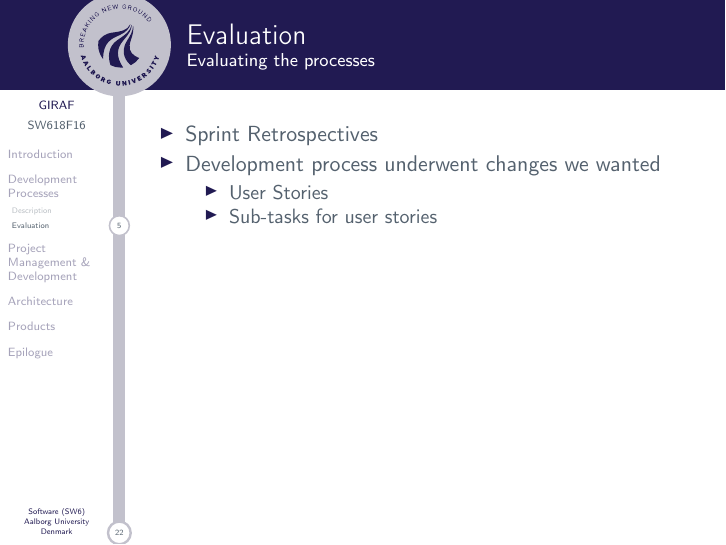
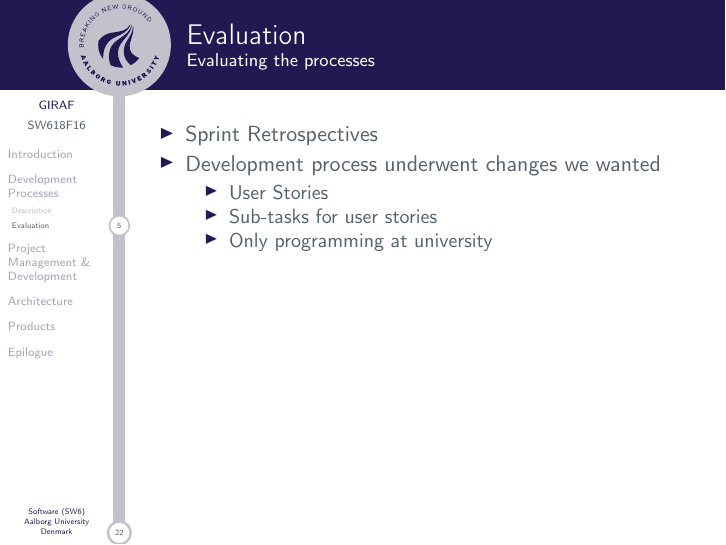
Before and after one commit to SW618/SW6-Presentation, LaTeX slides (master.tex, which reads slides/soren.tex): page 6 of 30. Compiled offline with pdfLaTeX.

Commit message:
last minute

```diff
--- a/slides/soren.tex
+++ b/slides/soren.tex
@@ -81,6 +81,7 @@
         \begin{itemize}
         	\item User Stories
         	\item Sub-tasks for user stories
+            \item Only programming at university
         \end{itemize}
     \end{itemize}
 	\end{frame}
```
